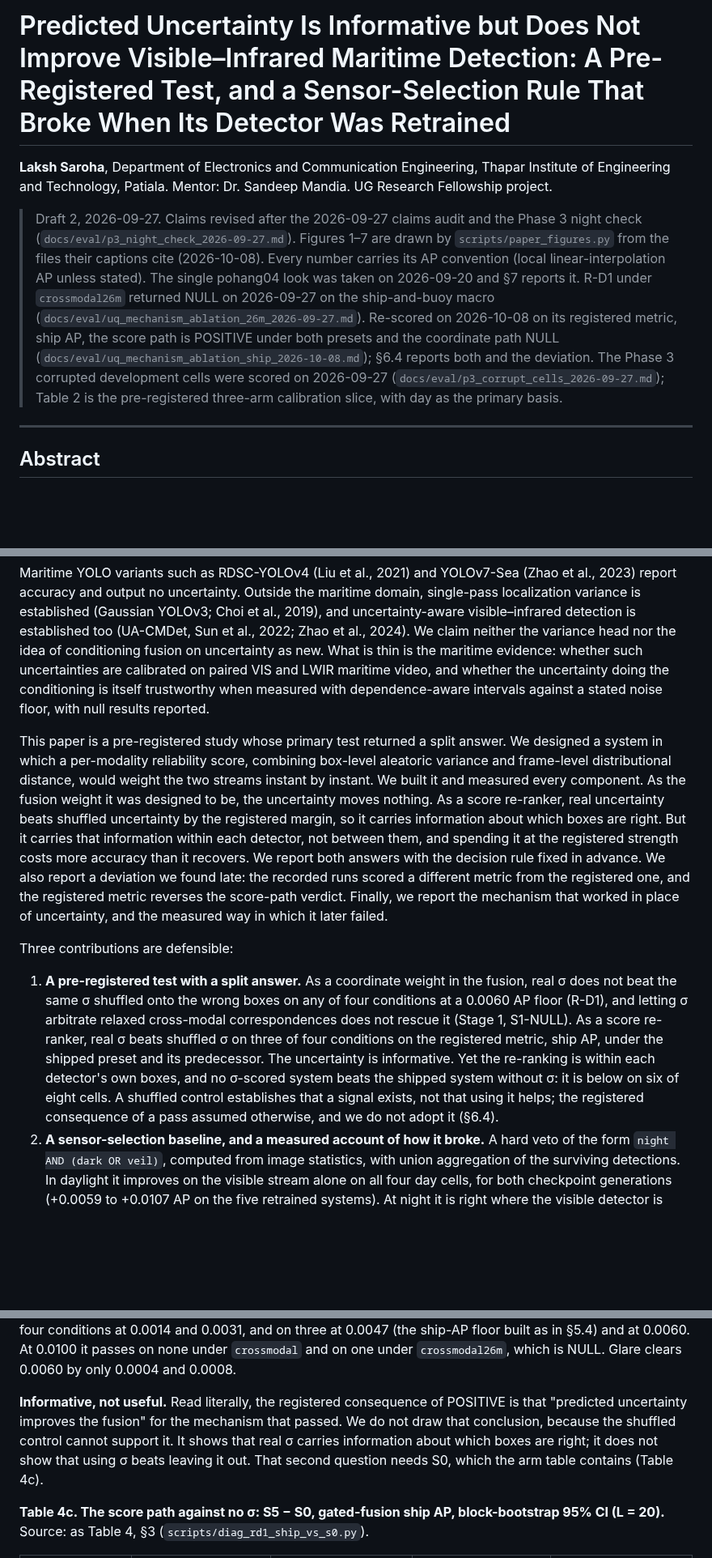
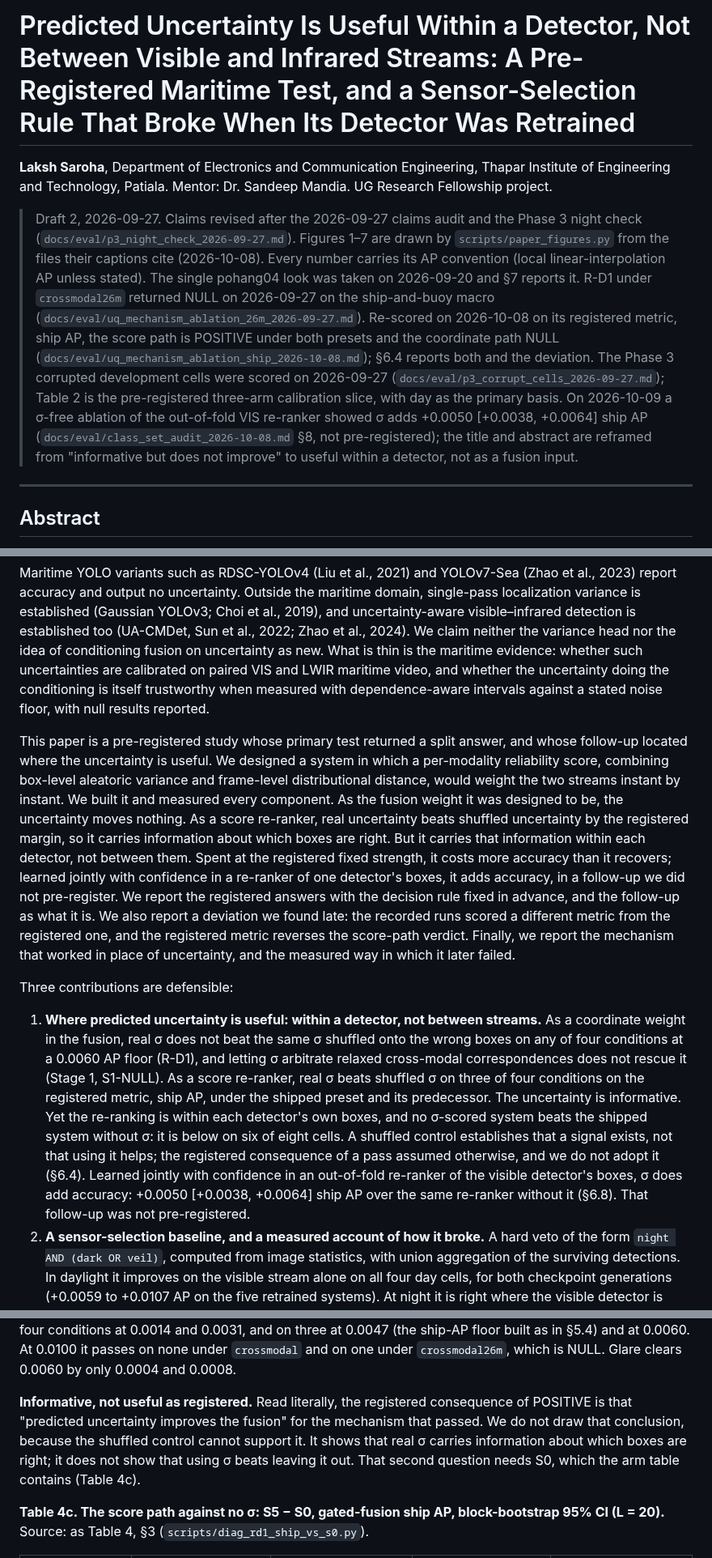
Before and after one commit to Laksh-saroha/uqfusion, a Markdown page: PAPER_DRAFT2.md, 3 parts joined by grey strips. Shown at 81% size. Rendered like a GitHub page; blank space fills up the shorter version.

```diff
--- a/PAPER_DRAFT2.md
+++ b/PAPER_DRAFT2.md
@@ -1,9 +1,9 @@
-# Predicted Uncertainty Is Informative but Does Not Improve Visible–Infrared Maritime Detection: A Pre-Registered Test, and a Sensor-Selection Rule That Broke When Its Detector Was Retrained
+# Predicted Uncertainty Is Useful Within a Detector, Not Between Visible and Infrared Streams: A Pre-Registered Maritime Test, and a Sensor-Selection Rule That Broke When Its Detector Was Retrained
 
 **Laksh Saroha**, Department of Electronics and Communication Engineering, Thapar Institute of Engineering and Technology, Patiala.
 Mentor: Dr. Sandeep Mandia. UG Research Fellowship project.
 
-> Draft 2, 2026-09-27. Claims revised after the 2026-09-27 claims audit and the Phase 3 night check (`docs/eval/p3_night_check_2026-09-27.md`). Figures 1–7 are drawn by `scripts/paper_figures.py` from the files their captions cite (2026-10-08). Every number carries its AP convention (local linear-interpolation AP unless stated). The single pohang04 look was taken on 2026-09-20 and §7 reports it. R-D1 under `crossmodal26m` returned NULL on 2026-09-27 on the ship-and-buoy macro (`docs/eval/uq_mechanism_ablation_26m_2026-09-27.md`). Re-scored on 2026-10-08 on its registered metric, ship AP, the score path is POSITIVE under both presets and the coordinate path NULL (`docs/eval/uq_mechanism_ablation_ship_2026-10-08.md`); §6.4 reports both and the deviation. The Phase 3 corrupted development cells were scored on 2026-09-27 (`docs/eval/p3_corrupt_cells_2026-09-27.md`); Table 2 is the pre-registered three-arm calibration slice, with day as the primary basis.
+> Draft 2, 2026-09-27. Claims revised after the 2026-09-27 claims audit and the Phase 3 night check (`docs/eval/p3_night_check_2026-09-27.md`). Figures 1–7 are drawn by `scripts/paper_figures.py` from the files their captions cite (2026-10-08). Every number carries its AP convention (local linear-interpolation AP unless stated). The single pohang04 look was taken on 2026-09-20 and §7 reports it. R-D1 under `crossmodal26m` returned NULL on 2026-09-27 on the ship-and-buoy macro (`docs/eval/uq_mechanism_ablation_26m_2026-09-27.md`). Re-scored on 2026-10-08 on its registered metric, ship AP, the score path is POSITIVE under both presets and the coordinate path NULL (`docs/eval/uq_mechanism_ablation_ship_2026-10-08.md`); §6.4 reports both and the deviation. The Phase 3 corrupted development cells were scored on 2026-09-27 (`docs/eval/p3_corrupt_cells_2026-09-27.md`); Table 2 is the pre-registered three-arm calibration slice, with day as the primary basis. On 2026-10-09 a σ-free ablation of the out-of-fold VIS re-ranker showed σ adds +0.0050 [+0.0038, +0.0064] ship AP (`docs/eval/class_set_audit_2026-10-08.md` §8, not pre-registered); the title and abstract are reframed from "informative but does not improve" to useful within a detector, not as a fusion input.
 
 ---
 
@@ -19,11 +19,11 @@ Maritime detection systems increasingly pair a visible camera with a thermal cam
 
 Maritime YOLO variants such as RDSC-YOLOv4 (Liu et al., 2021) and YOLOv7-Sea (Zhao et al., 2023) report accuracy and output no uncertainty. Outside the maritime domain, single-pass localization variance is established (Gaussian YOLOv3; Choi et al., 2019), and uncertainty-aware visible–infrared detection is established too (UA-CMDet, Sun et al., 2022; Zhao et al., 2024). We claim neither the variance head nor the idea of conditioning fusion on uncertainty as new. What is thin is the maritime evidence: whether such uncertainties are calibrated on paired VIS and LWIR maritime video, and whether the uncertainty doing the conditioning is itself trustworthy when measured with dependence-aware intervals against a stated noise floor, with null results reported.
 
-This paper is a pre-registered study whose primary test returned a split answer. We designed a system in which a per-modality reliability score, combining box-level aleatoric variance and frame-level distributional distance, would weight the two streams instant by instant. We built it and measured every component. As the fusion weight it was designed to be, the uncertainty moves nothing. As a score re-ranker, real uncertainty beats shuffled uncertainty by the registered margin, so it carries information about which boxes are right. But it carries that information within each detector, not between them, and spending it at the registered strength costs more accuracy than it recovers. We report both answers with the decision rule fixed in advance. We also report a deviation we found late: the recorded runs scored a different metric from the registered one, and the registered metric reverses the score-path verdict. Finally, we report the mechanism that worked in place of uncertainty, and the measured way in which it later failed.
+This paper is a pre-registered study whose primary test returned a split answer, and whose follow-up located where the uncertainty is useful. We designed a system in which a per-modality reliability score, combining box-level aleatoric variance and frame-level distributional distance, would weight the two streams instant by instant. We built it and measured every component. As the fusion weight it was designed to be, the uncertainty moves nothing. As a score re-ranker, real uncertainty beats shuffled uncertainty by the registered margin, so it carries information about which boxes are right. But it carries that information within each detector, not between them. Spent at the registered fixed strength, it costs more accuracy than it recovers; learned jointly with confidence in a re-ranker of one detector's boxes, it adds accuracy, in a follow-up we did not pre-register. We report the registered answers with the decision rule fixed in advance, and the follow-up as what it is. We also report a deviation we found late: the recorded runs scored a different metric from the registered one, and the registered metric reverses the score-path verdict. Finally, we report the mechanism that worked in place of uncertainty, and the measured way in which it later failed.
 
 Three contributions are defensible:
 
-1. **A pre-registered test with a split answer.** As a coordinate weight in the fusion, real σ does not beat the same σ shuffled onto the wrong boxes on any of four conditions at a 0.0060 AP floor (R-D1), and letting σ arbitrate relaxed cross-modal correspondences does not rescue it (Stage 1, S1-NULL). As a score re-ranker, real σ beats shuffled σ on three of four conditions on the registered metric, ship AP, under the shipped preset and its predecessor. The uncertainty is informative. Yet the re-ranking is within each detector's own boxes, and no σ-scored system beats the shipped system without σ: it is below on six of eight cells. A shuffled control establishes that a signal exists, not that using it helps; the registered consequence of a pass assumed otherwise, and we do not adopt it (§6.4).
+1. **Where predicted uncertainty is useful: within a detector, not between streams.** As a coordinate weight in the fusion, real σ does not beat the same σ shuffled onto the wrong boxes on any of four conditions at a 0.0060 AP floor (R-D1), and letting σ arbitrate relaxed cross-modal correspondences does not rescue it (Stage 1, S1-NULL). As a score re-ranker, real σ beats shuffled σ on three of four conditions on the registered metric, ship AP, under the shipped preset and its predecessor. The uncertainty is informative. Yet the re-ranking is within each detector's own boxes, and no σ-scored system beats the shipped system without σ: it is below on six of eight cells. A shuffled control establishes that a signal exists, not that using it helps; the registered consequence of a pass assumed otherwise, and we do not adopt it (§6.4). Learned jointly with confidence in an out-of-fold re-ranker of the visible detector's boxes, σ does add accuracy: +0.0050 [+0.0038, +0.0064] ship AP over the same re-ranker without it (§6.8). That follow-up was not pre-registered.
 2. **A sensor-selection baseline, and a measured account of how it broke.** A hard veto of the form `night AND (dark OR veil)`, computed from image statistics, with union aggregation of the surviving detections. In daylight it improves on the visible stream alone on all four day cells, for both checkpoint generations (+0.0059 to +0.0107 AP on the five retrained systems). At night it is right where the visible detector is degraded and wrong where it is not. Its night arm was justified by a label-filtering artifact. Once the visible detector is trained on restored night labels, the unchanged rule discards a working stream and costs 0.1847 AP on clean night (§6.6). A rule of this kind encodes a claim about the detector, not about the image, and must be re-priced whenever the detector changes.
 3. **An evaluation protocol that changed the conclusions.** A measured noise floor, dependence-aware intervals, magnitude floors, an exposure ledger, and a single pre-registered look at an untouched run. Applied retroactively, the protocol moved 20 of 74 earlier findings to indeterminate. It also reports the held-out result as what it is: a gap of 0.0216 that the data cannot distinguish from zero or from 0.05.
 
@@ -415,7 +415,7 @@ The coordinate path is NULL under both presets, at every floor tested. Real σ a
 
 The score path is POSITIVE under both presets. Real σ beats shuffled σ on clean, fog and glare, which meets the bar of three; lowlight falls short (+0.0040 and +0.0034). The verdict depends on the floor, and the registration required counts at several floors so that this would be visible. The score path passes on four of four conditions at 0.0014 and 0.0031, and on three at 0.0047 (the ship-AP floor built as in §5.4) and at 0.0060. At 0.0100 it passes on none under `crossmodal` and on one under `crossmodal26m`, which is NULL. Glare clears 0.0060 by only 0.0004 and 0.0008.
 
-**Informative, not useful.** Read literally, the registered consequence of POSITIVE is that "predicted uncertainty improves the fusion" for the mechanism that passed. We do not draw that conclusion, because the shuffled control cannot support it. It shows that real σ carries information about which boxes are right; it does not show that using σ beats leaving it out. That second question needs S0, which the arm table contains (Table 4c).
+**Informative, not useful as registered.** Read literally, the registered consequence of POSITIVE is that "predicted uncertainty improves the fusion" for the mechanism that passed. We do not draw that conclusion, because the shuffled control cannot support it. It shows that real σ carries information about which boxes are right; it does not show that using σ beats leaving it out. That second question needs S0, which the arm table contains (Table 4c).
 
 **Table 4c. The score path against no σ: S5 − S0, gated-fusion ship AP, block-bootstrap 95% CI (L = 20).** Source: as Table 4, §3 (`scripts/diag_rd1_ship_vs_s0.py`).
 
```
Also changed, not shown: other parts of PAPER_DRAFT2.md (+2 -2 lines), PAPER_WRITING_INSTRUCTIONS.md (+6 -6 lines).
